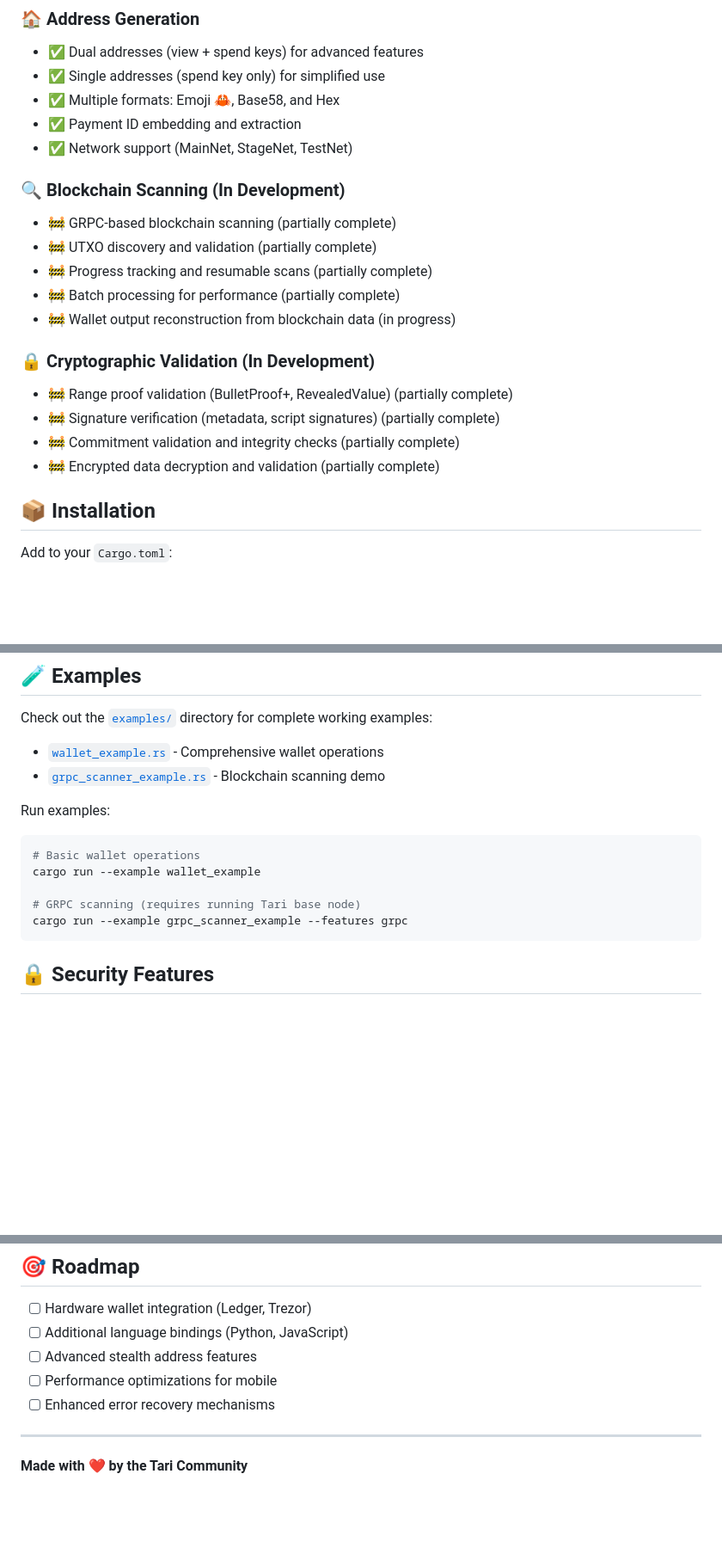
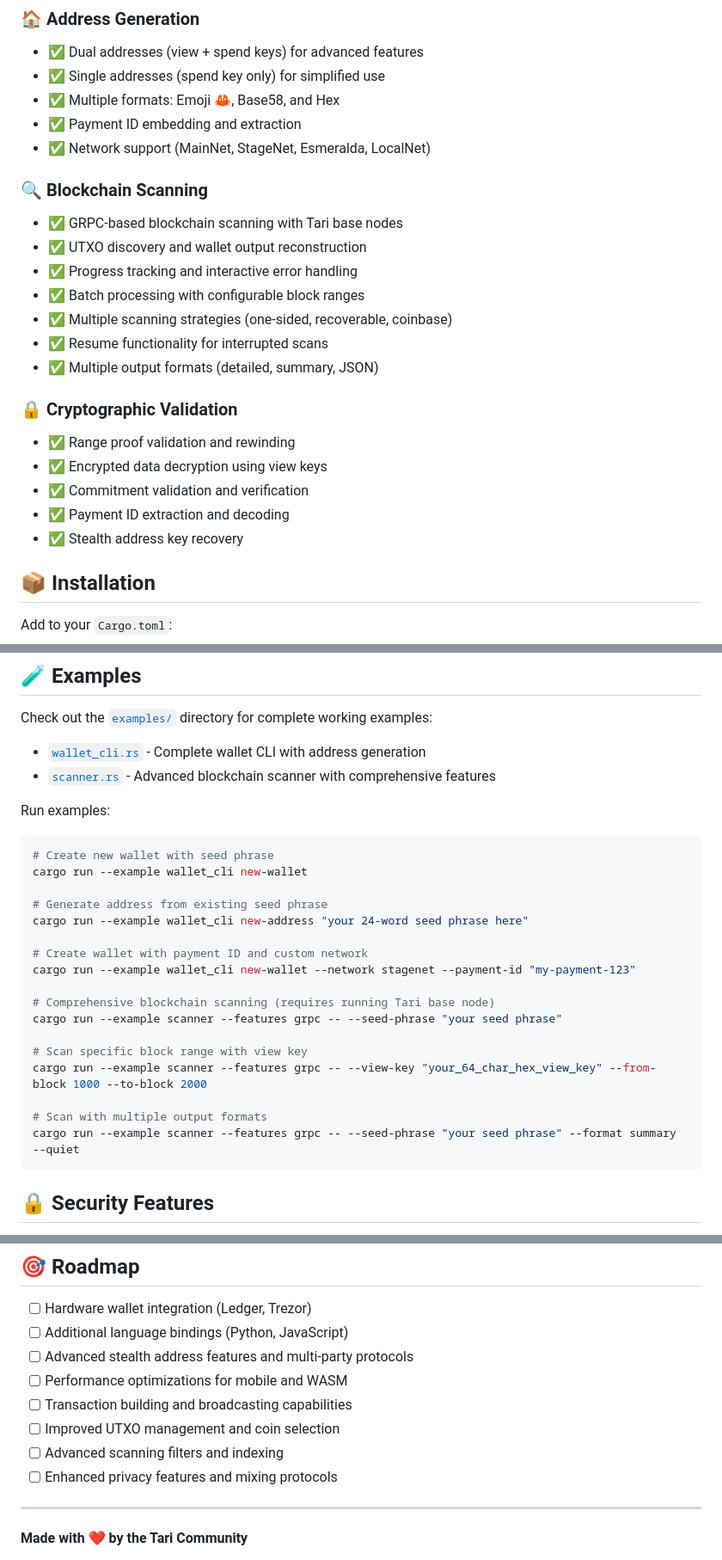
Before and after one commit to loganbrr/tari-wallet, a Markdown page: README.md, 3 parts joined by grey strips. Shown at 86% size. Rendered like a GitHub page; blank space fills up the shorter version.

````diff
--- a/README.md
+++ b/README.md
@@ -41,20 +37,23 @@ The Tari Lightweight Wallet Libraries provide essential wallet functionality ext
 - ✅ Single addresses (spend key only) for simplified use
 - ✅ Multiple formats: Emoji 🦀, Base58, and Hex
 - ✅ Payment ID embedding and extraction
-- ✅ Network support (MainNet, StageNet, TestNet)
+- ✅ Network support (MainNet, StageNet, Esmeralda, LocalNet)
 
-### 🔍 **Blockchain Scanning** (In Development)
-- 🚧 GRPC-based blockchain scanning (partially complete)
-- 🚧 UTXO discovery and validation (partially complete)
-- 🚧 Progress tracking and resumable scans (partially complete)
-- 🚧 Batch processing for performance (partially complete)
-- 🚧 Wallet output reconstruction from blockchain data (in progress)
+### 🔍 **Blockchain Scanning**
+- ✅ GRPC-based blockchain scanning with Tari base nodes
+- ✅ UTXO discovery and wallet output reconstruction
+- ✅ Progress tracking and interactive error handling
+- ✅ Batch processing with configurable block ranges
+- ✅ Multiple scanning strategies (one-sided, recoverable, coinbase)
+- ✅ Resume functionality for interrupted scans
+- ✅ Multiple output formats (detailed, summary, JSON)
 
-### 🔒 **Cryptographic Validation** (In Development)
-- 🚧 Range proof validation (BulletProof+, RevealedValue) (partially complete)
-- 🚧 Signature verification (metadata, script signatures) (partially complete)
-- 🚧 Commitment validation and integrity checks (partially complete)
-- 🚧 Encrypted data decryption and validation (partially complete)
+### 🔒 **Cryptographic Validation**
+- ✅ Range proof validation and rewinding
+- ✅ Encrypted data decryption using view keys
+- ✅ Commitment validation and verification
+- ✅ Payment ID extraction and decoding
+- ✅ Stealth address key recovery
 
 ## 📦 **Installation**
 
@@ -198,16 +254,28 @@ use lightweight_wallet_libs::wasm::*;
 
 Check out the [`examples/`](examples/) directory for complete working examples:
 
-- [`wallet_example.rs`](examples/wallet_example.rs) - Comprehensive wallet operations
-- [`grpc_scanner_example.rs`](examples/grpc_scanner_example.rs) - Blockchain scanning demo
+- [`wallet_cli.rs`](examples/wallet_cli.rs) - Complete wallet CLI with address generation
+- [`scanner.rs`](examples/scanner.rs) - Advanced blockchain scanner with comprehensive features
 
 Run examples:
 ```bash
-# Basic wallet operations
-cargo run --example wallet_example
+# Create new wallet with seed phrase
+cargo run --example wallet_cli new-wallet
 
-# GRPC scanning (requires running Tari base node)
-cargo run --example grpc_scanner_example --features grpc
+# Generate address from existing seed phrase
+cargo run --example wallet_cli new-address "your 24-word seed phrase here"
+
+# Create wallet with payment ID and custom network
+cargo run --example wallet_cli new-wallet --network stagenet --payment-id "my-payment-123"
+
+# Comprehensive blockchain scanning (requires running Tari base node)
+cargo run --example scanner --features grpc -- --seed-phrase "your seed phrase"
+
+# Scan specific block range with view key
+cargo run --example scanner --features grpc -- --view-key "your_64_char_hex_view_key" --from-block 1000 --to-block 2000
+
+# Scan with multiple output formats
+cargo run --example scanner --features grpc -- --seed-phrase "your seed phrase" --format summary --quiet
 ```
 
 ## 🔒 **Security Features**
@@ -308,9 +376,12 @@ This project is licensed under the [BSD 3-Clause License](LICENSE).
 
 - [ ] Hardware wallet integration (Ledger, Trezor)
 - [ ] Additional language bindings (Python, JavaScript)
-- [ ] Advanced stealth address features
-- [ ] Performance optimizations for mobile
-- [ ] Enhanced error recovery mechanisms
+- [ ] Advanced stealth address features and multi-party protocols
+- [ ] Performance optimizations for mobile and WASM
+- [ ] Transaction building and broadcasting capabilities
+- [ ] Improved UTXO management and coin selection
+- [ ] Advanced scanning filters and indexing
+- [ ] Enhanced privacy features and mixing protocols
 
 ---
 
````
Also changed, not shown: other parts of README.md (+74 -21 lines).
